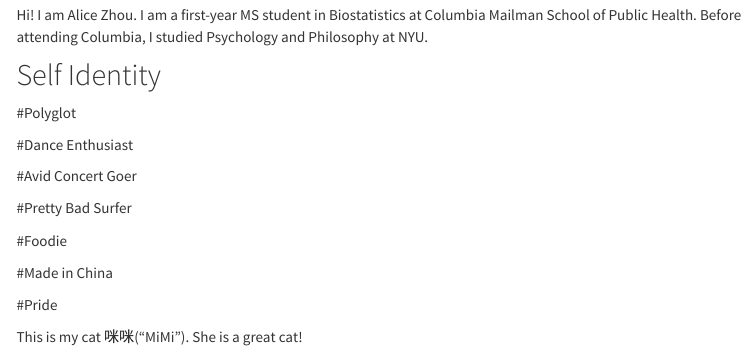
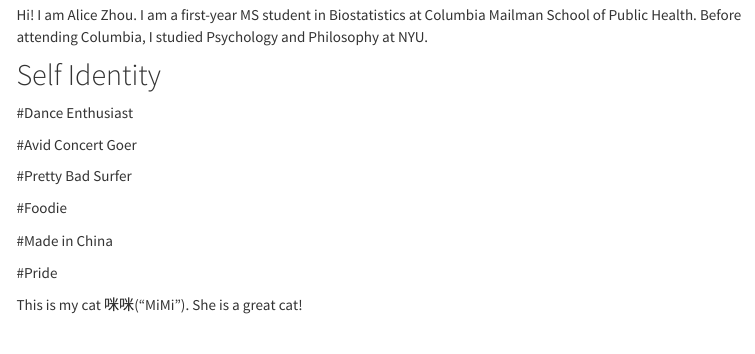
Before and after one commit to AliceZhou1221/AliceZhou1221.github.io, an R Markdown document (index.Rmd): the page in a window 1100 px wide, from 560 px down. Rendered offline with R 4.5, knitr and Pandoc, with nearby package versions; menus at the side of the page are left out.

Commit message:
minor changes

```diff
--- a/index.Rmd
+++ b/index.Rmd
@@ -11,8 +11,6 @@
 Hi! I am Alice Zhou. I am a first-year MS student in Biostatistics at Columbia Mailman School of Public Health. Before attending Columbia, I studied Psychology and Philosophy at NYU.
 
 ## Self Identity
-
-\#Polyglot
 
 \#Dance Enthusiast
 
```
